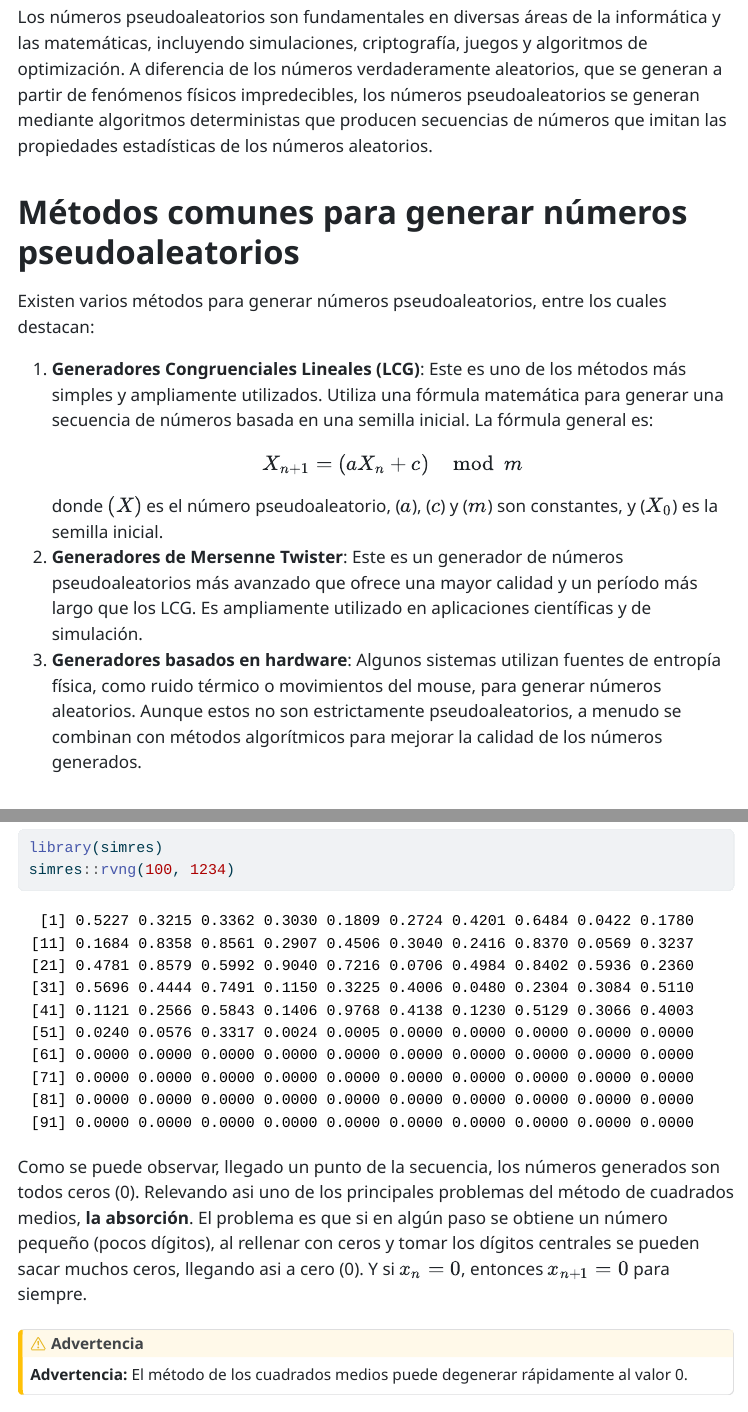
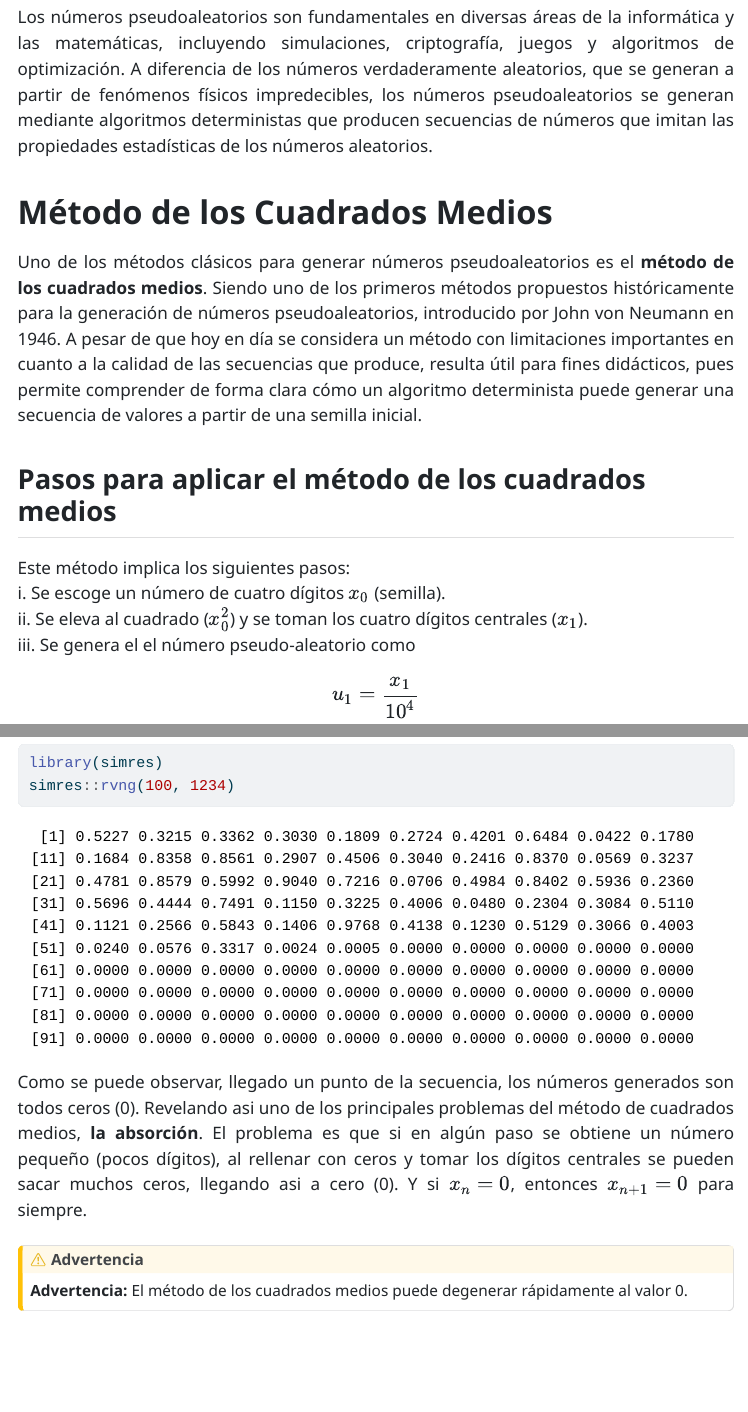
Before and after one commit to sebastianzzab/curso-simulacion, a Quarto document (evaluaciones/02_generacion_numeros_pseudoaleatorios.qmd): the page in a window 1100 px wide, from 340 px down, and a second part further down, joined at a grey line. The pictures show the output file evaluaciones/02_generacion_numeros_pseudoaleatorios.html that the author committed with the source, opened offline; menus at the side of the page are left out; long lines of code are wrapped.

Commit message:
Mejoras en la redaccion, estilo y eliminacion de contenido inncesario

````diff
--- a/evaluaciones/02_generacion_numeros_pseudoaleatorios.qmd
+++ b/evaluaciones/02_generacion_numeros_pseudoaleatorios.qmd
@@ -13,31 +13,11 @@ editor: visual
 
 # Importancia de los números pseudoaleatorios
 
-<p style="text-align: justify;">
-
-Los números pseudoaleatorios son fundamentales en diversas áreas de la informática y las matemáticas, incluyendo simulaciones, criptografía, juegos y algoritmos de optimización. A diferencia de los números verdaderamente aleatorios, que se generan a partir de fenómenos físicos impredecibles, los números pseudoaleatorios se generan mediante algoritmos deterministas que producen secuencias de números que imitan las propiedades estadísticas de los números aleatorios.
-
-</p>
-
-# Métodos comunes para generar números pseudoaleatorios
-
-Existen varios métodos para generar números pseudoaleatorios, entre los cuales destacan:
-
-1.  **Generadores Congruenciales Lineales (LCG)**: Este es uno de los métodos más simples y ampliamente utilizados. Utiliza una fórmula matemática para generar una secuencia de números basada en una semilla inicial. La fórmula general es: $$
-    \begin{equation*}
-    X_{n+1} = (aX_n + c) \mod m
-    \end{equation*}
-    $$ donde $(X)$ es el número pseudoaleatorio, ($a$), ($c$) y ($m$) son constantes, y ($X_0$) es la semilla inicial.
-2.  **Generadores de Mersenne Twister**: Este es un generador de números pseudoaleatorios más avanzado que ofrece una mayor calidad y un período más largo que los LCG. Es ampliamente utilizado en aplicaciones científicas y de simulación.
-3.  **Generadores basados en hardware**: Algunos sistemas utilizan fuentes de entropía física, como ruido térmico o movimientos del mouse, para generar números aleatorios. Aunque estos no son estrictamente pseudoaleatorios, a menudo se combinan con métodos algorítmicos para mejorar la calidad de los números generados.
+<p style="text-align: justify;">Los números pseudoaleatorios son fundamentales en diversas áreas de la informática y las matemáticas, incluyendo simulaciones, criptografía, juegos y algoritmos de optimización. A diferencia de los números verdaderamente aleatorios, que se generan a partir de fenómenos físicos impredecibles, los números pseudoaleatorios se generan mediante algoritmos deterministas que producen secuencias de números que imitan las propiedades estadísticas de los números aleatorios.</p>
 
 # Método de los Cuadrados Medios
 
-<p style="text-align: justify;">
-
-Uno de los métodos clásicos para generar números pseudoaleatorios es el **método de los cuadrados medios**. Siendo uno de los primeros métodos propuestos históricamente para la generación de números pseudoaleatorios, introducido por John von Neumann en 1946. A pesar de que hoy en día se considera un método con limitaciones importantes en cuanto a la calidad de las secuencias que produce, resulta útil para fines didácticos, pues permite comprender de forma clara cómo un algoritmo determinista puede generar una secuencia de valores a partir de una semilla inicial.
-
-</p>
+<p style="text-align: justify;">Uno de los métodos clásicos para generar números pseudoaleatorios es el **método de los cuadrados medios**. Siendo uno de los primeros métodos propuestos históricamente para la generación de números pseudoaleatorios, introducido por John von Neumann en 1946. A pesar de que hoy en día se considera un método con limitaciones importantes en cuanto a la calidad de las secuencias que produce, resulta útil para fines didácticos, pues permite comprender de forma clara cómo un algoritmo determinista puede generar una secuencia de valores a partir de una semilla inicial.</p>
 
 ## Pasos para aplicar el método de los cuadrados medios
 
@@ -70,11 +50,7 @@ library(simres)
 simres::rvng(100, 1234)
 ```
 
-<p style="text-align: justify;">
-
-Como se puede observar, llegado un punto de la secuencia, los números generados son todos ceros (0). Relevando asi uno de los principales problemas del método de cuadrados medios, **la absorción**. El problema es que si en algún paso se obtiene un número pequeño (pocos dígitos), al rellenar con ceros y tomar los dígitos centrales se pueden sacar muchos ceros, llegando asi a cero (0). Y si $x_n=0$, entonces $x_{n+1}=0$ para siempre.
-
-</p>
+<p style="text-align: justify;">Como se puede observar, llegado un punto de la secuencia, los números generados son todos ceros (0). Revelando asi uno de los principales problemas del método de cuadrados medios, **la absorción**. El problema es que si en algún paso se obtiene un número pequeño (pocos dígitos), al rellenar con ceros y tomar los dígitos centrales se pueden sacar muchos ceros, llegando asi a cero (0). Y si $x_n=0$, entonces $x_{n+1}=0$ para siempre.</p>
 
 ::: callout-warning
 **Advertencia:** El método de los cuadrados medios puede degenerar rápidamente al valor 0.
````
Also changed, not shown: evaluaciones/02_generacion_numeros_pseudoaleatorios.html, evaluaciones/02_generacion_numeros_pseudoaleatorios.tex (added), evaluaciones/02_generacion_numeros_pseudoaleatorios_files/figure-pdf/distribucion_pvalores-1.pdf (added), evaluaciones/02_generacion_numeros_pseudoaleatorios_files/figure-pdf/graficos_independencia-1.pdf (added), evaluaciones/02_generacion_numeros_pseudoaleatorios_files/figure-pdf/histograma_numeros-1.pdf (added), evaluaciones/02_generacion_numeros_pseudoaleatorios_files/figure-pdf/prueba_autocorrelacion-1.pdf (added), evaluaciones/02_generacion_numeros_pseudoaleatorios.qmd (4 more changed lines), 2 other files.
